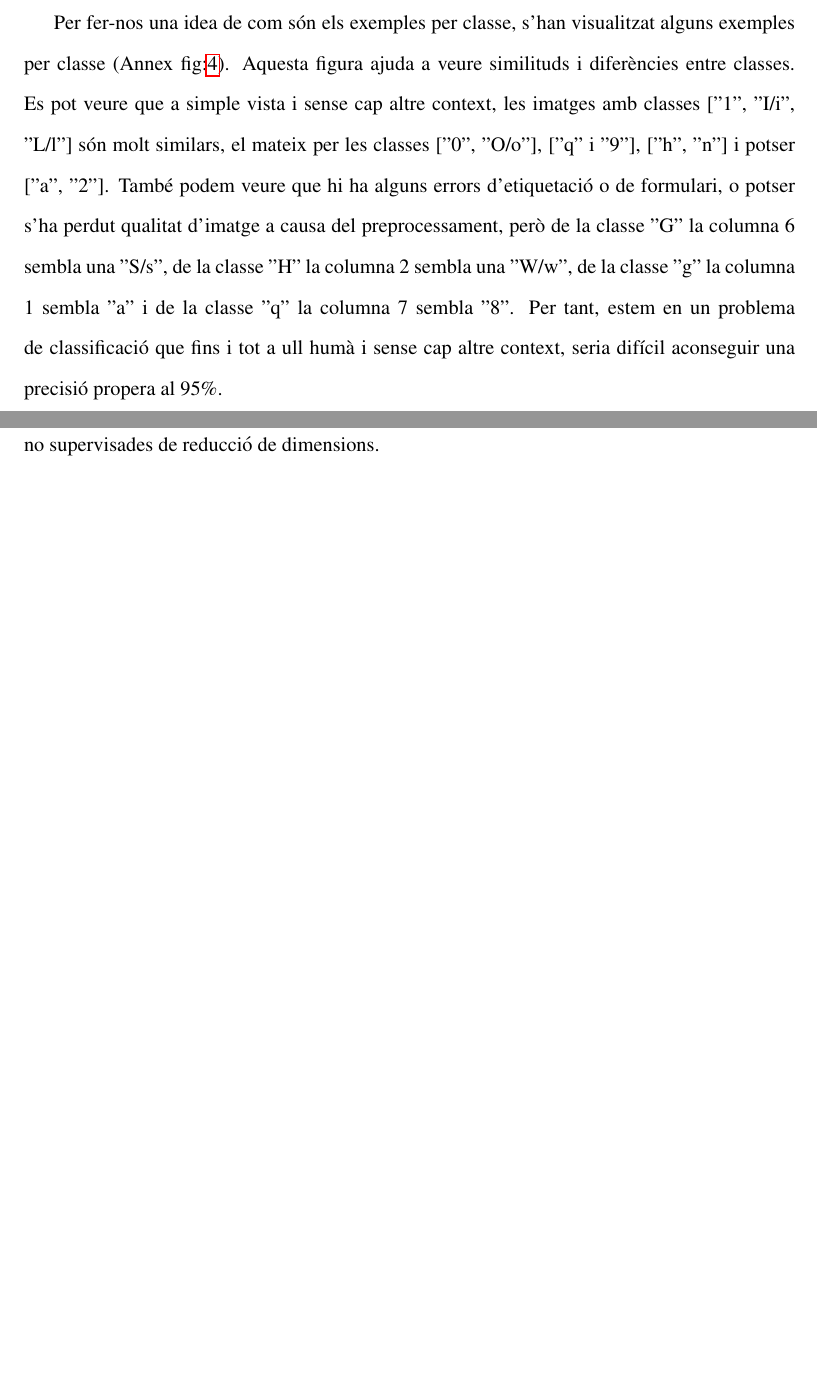
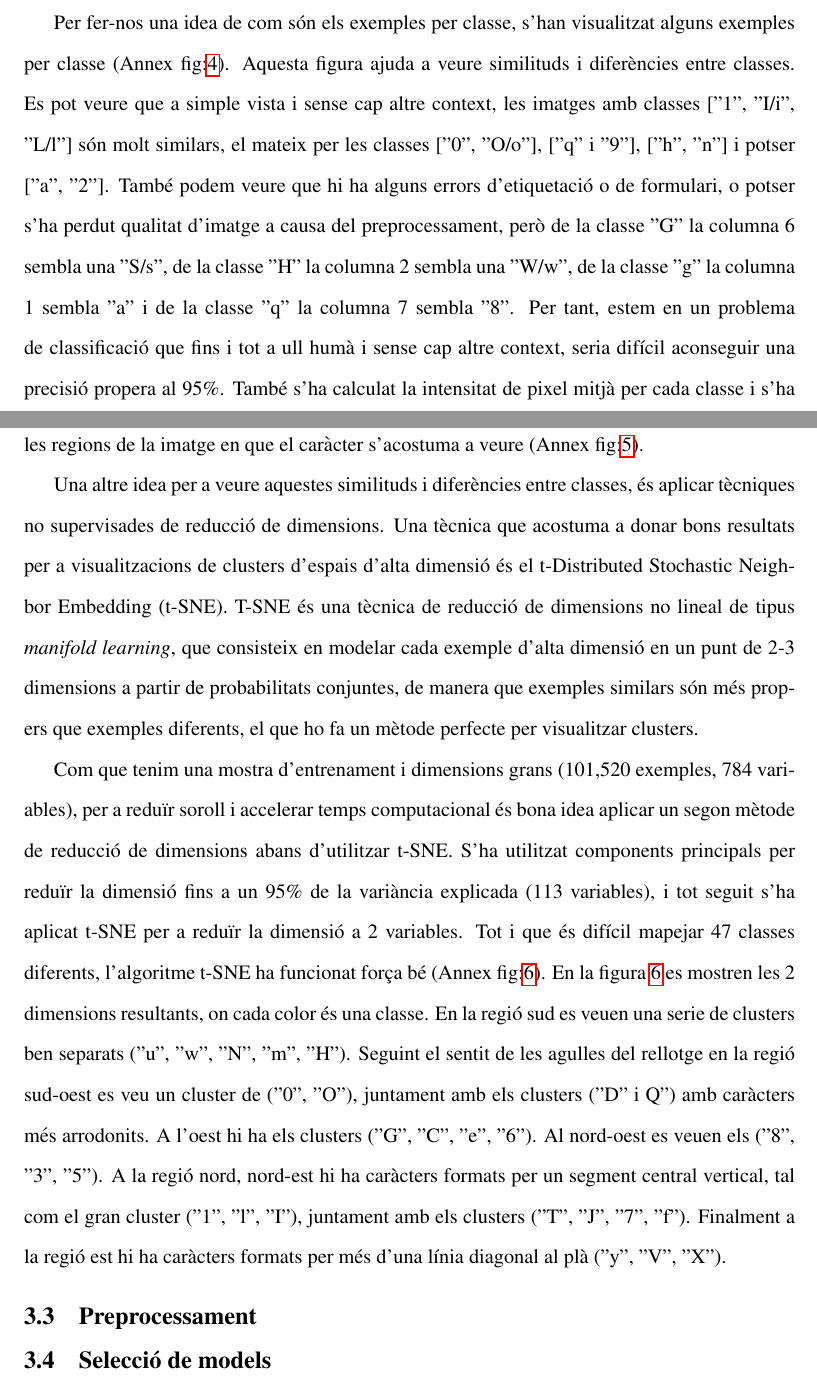
Before and after one commit to cesc1/TFG, a LaTeX document (text/main/TFG_FrancescAguirre.tex): two parts of pages 12 and 13 of 15 before the commit and two parts of pages 12 and 13 of 17 after it, joined at a grey line, cut so that both start at the same text, the shorter picture padded with empty space. Compiled offline with pdfLaTeX.

Commit message:
update visualization

```diff
--- a/text/main/TFG_FrancescAguirre.tex
+++ b/text/main/TFG_FrancescAguirre.tex
@@ -201,9 +201,21 @@ Quan es treballa amb imatges, és difícil extreure idees de les variables expli
 
 De la figura \ref{fig:sample_random}, com que s'han utilitzat les dades amb organització balancejada, es pot comprovar que algunes  de les classes s'han ajuntat en una sola ("W/w", "O/o"...). També podem fer-nos una primera idea de la dificultat del problema. La majoria d'exemples es poden reconèixer a primer cop d'ull, però algun exemple com la segona fila sisena columna amb etiqueta "Z/z", sense cap altre context, una persona ho podria llegir com a "S/s" fàcilment.
 
-Per fer-nos una idea de com són els exemples per classe, s'han visualitzat alguns exemples per classe (Annex fig:\ref{fig:sample_by_label}). Aquesta figura ajuda a veure similituds i diferències entre classes. Es pot veure que a simple vista i sense cap altre context, les imatges amb classes ["1", "I/i", "L/l"] són molt similars, el mateix per les classes ["0", "O/o"], ["q" i "9"], ["h", "n"] i potser ["a", "2"]. També podem veure que hi ha alguns errors d'etiquetació o de formulari, o potser s'ha perdut qualitat d'imatge a causa del preprocessament, però de la classe "G" la columna 6 sembla una "S/s", de la classe "H" la columna 2 sembla una "W/w", de la classe "g" la columna 1 sembla "a" i de la classe "q" la columna 7 sembla "8". Per tant, estem en un problema de classificació que fins i tot a ull humà i sense cap altre context, seria difícil aconseguir una precisió propera al 95\%.
+Per fer-nos una idea de com són els exemples per classe, s'han visualitzat alguns exemples per classe (Annex fig:\ref{fig:sample_by_label}). Aquesta figura ajuda a veure similituds i diferències entre classes. Es pot veure que a simple vista i sense cap altre context, les imatges amb classes ["1", "I/i", "L/l"] són molt similars, el mateix per les classes ["0", "O/o"], ["q" i "9"], ["h", "n"] i potser ["a", "2"]. També podem veure que hi ha alguns errors d'etiquetació o de formulari, o potser s'ha perdut qualitat d'imatge a causa del preprocessament, però de la classe "G" la columna 6 sembla una "S/s", de la classe "H" la columna 2 sembla una "W/w", de la classe "g" la columna 1 sembla "a" i de la classe "q" la columna 7 sembla "8". Per tant, estem en un problema de classificació que fins i tot a ull humà i sense cap altre context, seria difícil aconseguir una precisió propera al 95\%. També s'ha calculat la intensitat de pixel mitjà per cada classe i s'ha projectat en una imatge, el que dona una idea força clara de la imatge mitjana en cada classe, o les regions de la imatge en que el caràcter s'acostuma a veure (Annex fig:\ref{fig:samples_by_mean}).
 
-Una altre idea per a veure aquestes similituds i diferències entre classes, és aplicar tècniques no supervisades de reducció de dimensions.
+Una altre idea per a veure aquestes similituds i diferències entre classes, és aplicar tècniques no supervisades de reducció de dimensions. Una tècnica que acostuma a donar bons resultats per a visualitzacions de clusters d'espais d'alta dimensió és el t-Distributed Stochastic Neighbor Embedding (t-SNE). T-SNE és una tècnica de reducció de dimensions no lineal de tipus \textit{manifold learning}, que consisteix en modelar cada exemple d'alta dimensió en un punt de 2-3 dimensions a partir de probabilitats conjuntes, de manera que exemples similars són més propers que exemples diferents, el que ho fa un mètode perfecte per visualitzar clusters.
+
+Com que tenim una mostra d'entrenament i dimensions grans (101,520 exemples, 784 variables), per a reduïr soroll i accelerar temps computacional és bona idea aplicar un segon mètode de reducció de dimensions abans d'utilitzar t-SNE. S'ha utilitzat components principals per reduïr la dimensió fins a un 95\% de la variància explicada (113 variables), i tot seguit s'ha aplicat t-SNE per a reduïr la dimensió a 2 variables. Tot i que és difícil mapejar 47 classes diferents, l'algoritme t-SNE ha funcionat força bé (Annex fig:\ref{fig:pca_tsne}). En la figura \ref{fig:pca_tsne} es mostren les 2 dimensions resultants, on cada color és una classe. En la regió sud es veuen una serie de clusters ben separats ("u", "w", "N", "m", "H"). Seguint el sentit de les agulles del rellotge en la regió sud-oest es veu un cluster de ("0", "O"), juntament amb els clusters ("D" i Q") amb caràcters més arrodonits. A l'oest hi ha els clusters ("G", "C", "e", "6"). Al nord-oest es veuen els ("8", "3", "5"). A la regió nord, nord-est hi ha caràcters formats per un segment central vertical, tal com el gran cluster ("1", "l", "I"), juntament amb els clusters ("T", "J", "7", "f"). Finalment a la regió est hi ha caràcters formats per més d'una línia diagonal al plà ("y", "V", "X").
+
+
+\subsection{Preprocessament}
+
+
+% (3.4)
+\subsection{Selecció de models}
+
+
+
 
 
 
```
Also changed, not shown: text/main/TFG_FrancescAguirre.pdf, text/main/images/pca_tsne.png (added), text/main/images/pca_tsne_reduit.png (added), text/main/images/samples_by_mean.png (added), text/main/TFG_FrancescAguirre.tex (18 more changed lines), 2 other files.
